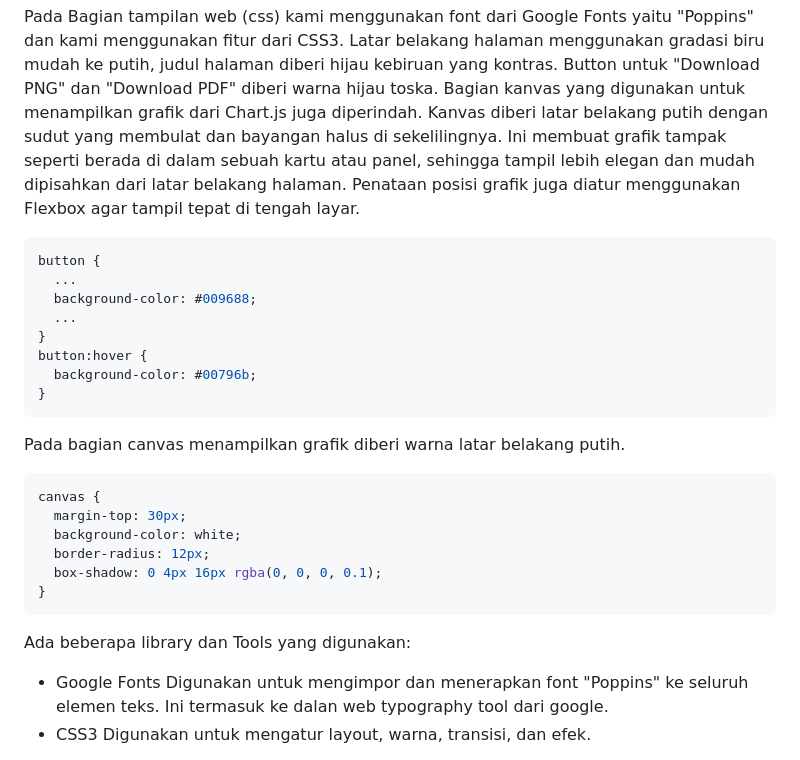
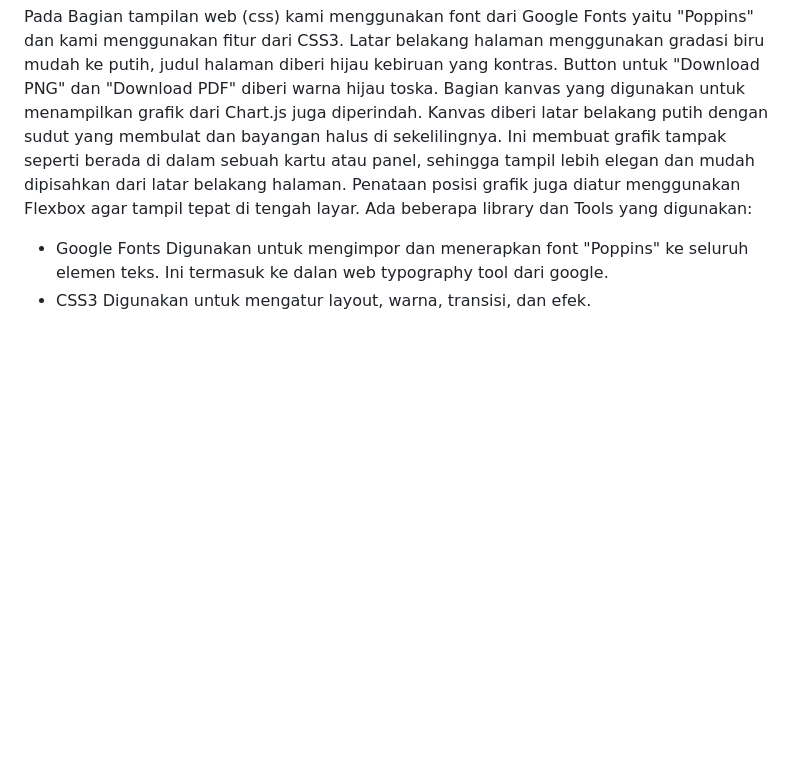
Before and after one commit to Marchelinosk/Tubes-Pemstruk, a Markdown page: Report Tubes.md, the part around the change. Rendered like a GitHub page; blank space fills up the shorter version.

````diff
--- a/Report Tubes.md
+++ b/Report Tubes.md
@@ -43,28 +43,6 @@ Pada program yang telah kami buat adalah **Aplikasi Visualisasi Grfaik Data** be
   jsPDF merupakan library yang berfungsi untuk membuat dan mengekspor grafik dari Chart.js lalu mengubahnya menjadi bentuk file PDF.
 
 Pada Bagian tampilan web (css) kami menggunakan font dari Google Fonts yaitu "Poppins" dan kami menggunakan fitur dari CSS3. Latar belakang halaman menggunakan gradasi biru mudah ke putih, judul halaman diberi hijau kebiruan yang kontras. Button untuk "Download PNG" dan "Download PDF" diberi warna hijau toska. Bagian kanvas yang digunakan untuk menampilkan grafik dari Chart.js juga diperindah. Kanvas diberi latar belakang putih dengan sudut yang membulat dan bayangan halus di sekelilingnya. Ini membuat grafik tampak seperti berada di dalam sebuah kartu atau panel, sehingga tampil lebih elegan dan mudah dipisahkan dari latar belakang halaman. Penataan posisi grafik juga diatur menggunakan Flexbox agar tampil tepat di tengah layar.
-
-```js
-button {
-  ...
-  background-color: #009688;
-  ...
-}
-button:hover {
-  background-color: #00796b;
-}
-```
-
-Pada bagian canvas menampilkan grafik diberi warna latar belakang putih.
-
-```js
-canvas {
-  margin-top: 30px;
-  background-color: white;
-  border-radius: 12px;
-  box-shadow: 0 4px 16px rgba(0, 0, 0, 0.1);
-}
-```
 Ada beberapa library dan Tools yang digunakan:
 - Google Fonts
   Digunakan untuk mengimpor dan menerapkan font "Poppins" ke seluruh elemen teks. Ini termasuk ke dalan web typography tool dari google.
````
